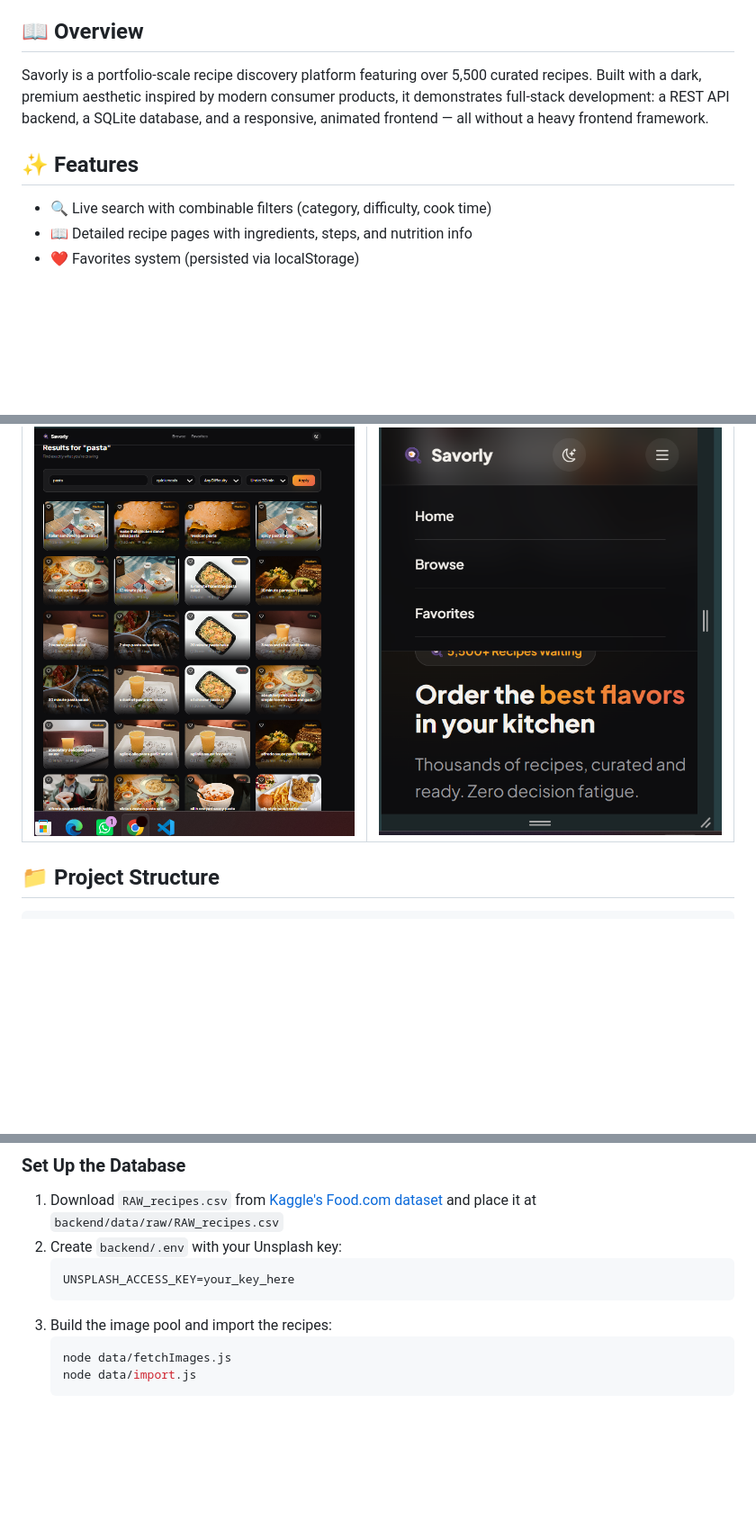
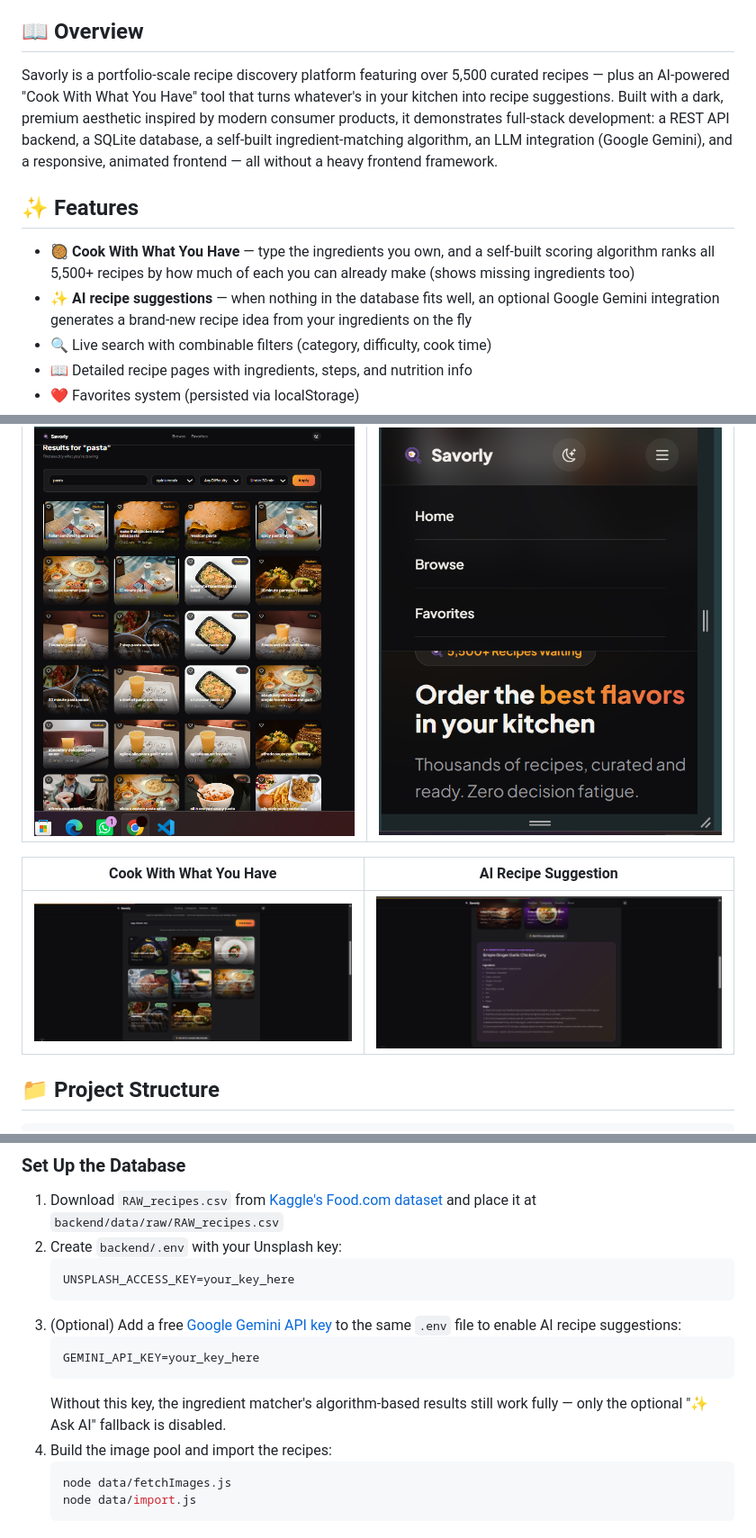
Before and after one commit to Zunaira48/savorly, a Markdown page: README.md, 3 parts joined by grey strips. Shown: that part at 90% size. Drawn GitHub-style; pictures changed too: docs/screenshots/ai-suggestion.png (added), docs/screenshots/ingredient-matcher.png (added); blank space fills up the shorter version.

Commit message:
Update README with AI ingredient matcher feature, new screenshots

````diff
--- a/README.md
+++ b/README.md
@@ -14,10 +14,12 @@
 
 ## 📖 Overview
 
-Savorly is a portfolio-scale recipe discovery platform featuring over 5,500 curated recipes. Built with a dark, premium aesthetic inspired by modern consumer products, it demonstrates full-stack development: a REST API backend, a SQLite database, and a responsive, animated frontend — all without a heavy frontend framework.
+Savorly is a portfolio-scale recipe discovery platform featuring over 5,500 curated recipes — plus an AI-powered "Cook With What You Have" tool that turns whatever's in your kitchen into recipe suggestions. Built with a dark, premium aesthetic inspired by modern consumer products, it demonstrates full-stack development: a REST API backend, a SQLite database, a self-built ingredient-matching algorithm, an LLM integration (Google Gemini), and a responsive, animated frontend — all without a heavy frontend framework.
 
 ## ✨ Features
 
+- 🥘 **Cook With What You Have** — type the ingredients you own, and a self-built scoring algorithm ranks all 5,500+ recipes by how much of each you can already make (shows missing ingredients too)
+- ✨ **AI recipe suggestions** — when nothing in the database fits well, an optional Google Gemini integration generates a brand-new recipe idea from your ingredients on the fly
 - 🔍 Live search with combinable filters (category, difficulty, cook time)
 - 📖 Detailed recipe pages with ingredients, steps, and nutrition info
 - ❤️ Favorites system (persisted via localStorage)
@@ -46,6 +49,10 @@ Savorly is a portfolio-scale recipe discovery platform featuring over 5,500 cura
 | Search & Filters | Mobile View |
 |---|---|
 | ![Search](docs/screenshots/search-filters.png) | ![Mobile](docs/screenshots/mobile-view.png) |
+
+| Cook With What You Have | AI Recipe Suggestion |
+|---|---|
+| ![Ingredient Matcher](docs/screenshots/ingredient-matcher.png) | ![AI Suggestion](docs/screenshots/ai-suggestion.png) |
 
 ## 📁 Project Structure
 
@@ -91,7 +98,12 @@ npm install
    ```
    UNSPLASH_ACCESS_KEY=your_key_here
    ```
-3. Build the image pool and import the recipes:
+3. (Optional) Add a free [Google Gemini API key](https://aistudio.google.com/app/apikey) to the same `.env` file to enable AI recipe suggestions:
+   ```
+   GEMINI_API_KEY=your_key_here
+   ```
+   Without this key, the ingredient matcher's algorithm-based results still work fully — only the optional "✨ Ask AI" fallback is disabled.
+4. Build the image pool and import the recipes:
    ```bash
    node data/fetchImages.js
    node data/import.js
````
Also changed, not shown: other parts of README.md (+3 -0 lines).
